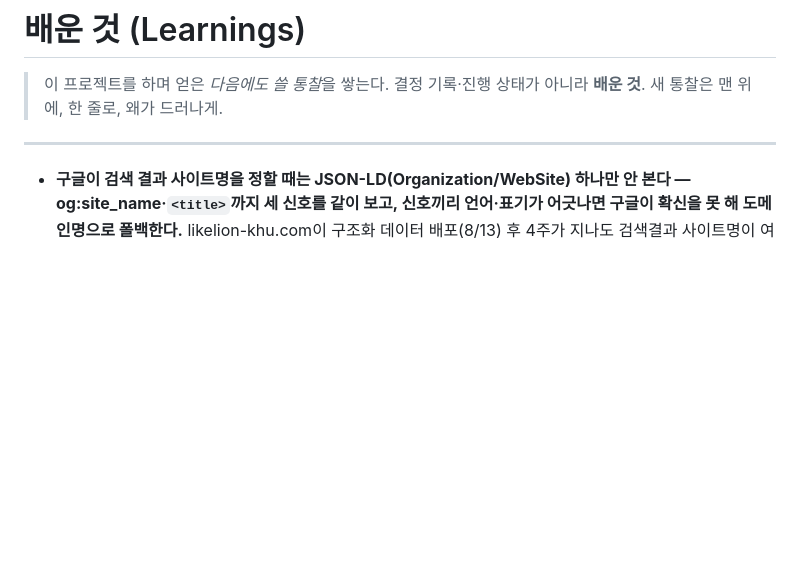
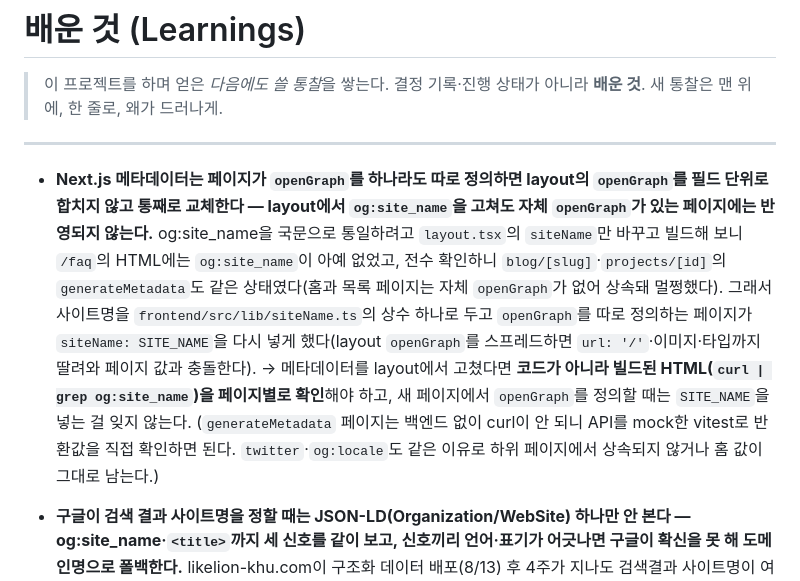
Before and after one commit to likelion-khu-official/website, a Markdown page: pm/docs/learnings.md, the part around the change. GitHub-like rendering; blank space fills up the shorter version.

Commit message:
docs(pm): 페이지 openGraph가 layout openGraph를 통째로 교체한다는 학습 기록
Co-Authored-By: Claude Sonnet 5 <noreply@anthropic.com>

```diff
--- a/pm/docs/learnings.md
+++ b/pm/docs/learnings.md
@@ -4,6 +4,8 @@
 > 결정 기록·진행 상태가 아니라 **배운 것**. 새 통찰은 맨 위에, 한 줄로, 왜가 드러나게.
 
 ---
+
+- **Next.js 메타데이터는 페이지가 `openGraph`를 하나라도 따로 정의하면 layout의 `openGraph`를 필드 단위로 합치지 않고 통째로 교체한다 — layout에서 `og:site_name`을 고쳐도 자체 `openGraph`가 있는 페이지에는 반영되지 않는다.** og:site_name을 국문으로 통일하려고 `layout.tsx`의 `siteName`만 바꾸고 빌드해 보니 `/faq`의 HTML에는 `og:site_name`이 아예 없었고, 전수 확인하니 `blog/[slug]`·`projects/[id]`의 `generateMetadata`도 같은 상태였다(홈과 목록 페이지는 자체 `openGraph`가 없어 상속돼 멀쩡했다). 그래서 사이트명을 `frontend/src/lib/siteName.ts`의 상수 하나로 두고 `openGraph`를 따로 정의하는 페이지가 `siteName: SITE_NAME`을 다시 넣게 했다(layout `openGraph`를 스프레드하면 `url: '/'`·이미지·타입까지 딸려와 페이지 값과 충돌한다). → 메타데이터를 layout에서 고쳤다면 **코드가 아니라 빌드된 HTML(`curl | grep og:site_name`)을 페이지별로 확인**해야 하고, 새 페이지에서 `openGraph`를 정의할 때는 `SITE_NAME`을 넣는 걸 잊지 않는다. (`generateMetadata` 페이지는 백엔드 없이 curl이 안 되니 API를 mock한 vitest로 반환값을 직접 확인하면 된다. `twitter`·`og:locale`도 같은 이유로 하위 페이지에서 상속되지 않거나 홈 값이 그대로 남는다.)
 
 - **구글이 검색 결과 사이트명을 정할 때는 JSON-LD(Organization/WebSite) 하나만 안 본다 — og:site_name·`<title>`까지 세 신호를 같이 보고, 신호끼리 언어·표기가 어긋나면 구글이 확신을 못 해 도메인명으로 폴백한다.** likelion-khu.com이 구조화 데이터 배포(8/13) 후 4주가 지나도 검색결과 사이트명이 여전히 도메인이라 "시간 문제 아니냐"는 질문에서 출발했는데, 배포 확인(curl로 실제 HTML의 JSON-LD가 코드와 정확히 일치, www→non-www 308 정상, robots.txt도 홈 크롤링 허용, JSON-LD 문법도 정상)까지는 다 통과했지만 `frontend/src/app/layout.tsx`의 `openGraph.siteName`이 `"LIKELION KHU"`(영문)로 JSON-LD `name`(`"멋쟁이사자처럼 경희대학교"`, 국문)과 어긋나 있었다 — 신호 3개 중 2개(og:site_name + 일부 페이지 title 접미사)가 영문을 가리키는 구조. → 사이트명 노출 문제를 "구글이 아직 안 바꿨다"로만 보지 말고, JSON-LD 확인에서 멈추지 않고 **og:site_name·title까지 같은 이름으로 맞았는지 대조**해야 원인을 놓치지 않는다. (og:site_name을 국문으로 통일할지는 브랜드 표기 결정이라 PM 판단으로 남김.)
 - **멤버 모달처럼 네트워크로 상세 정보를 해석해야 하는 UI를 응답 뒤에 열면 클릭이 먹지 않은 것처럼 보인다 — 클릭 즉시 원점 위치에 모달과 스켈레톤을 먼저 열고, 캐시된 디렉터리가 있으면 바로 실데이터를 쓰며, 첫 요청만 같은 프레임 안에서 교체해야 체감 반응성과 요청 재사용을 함께 얻는다.**
```
